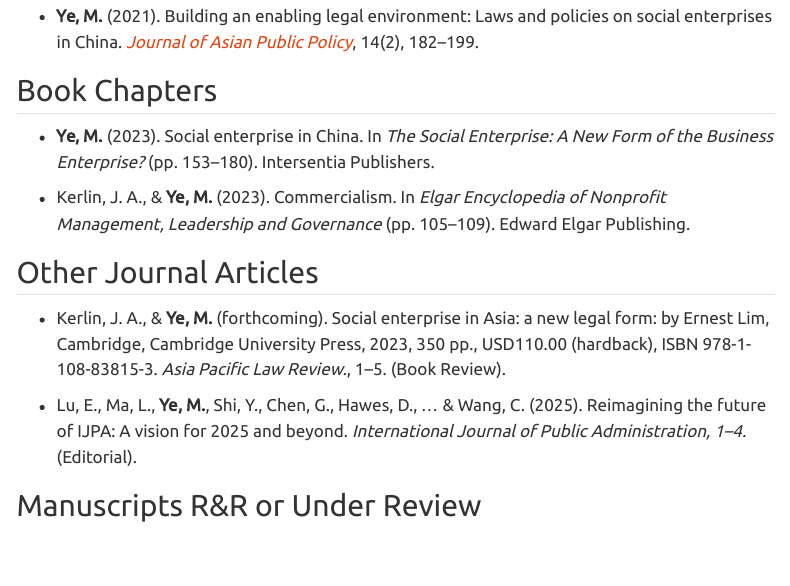
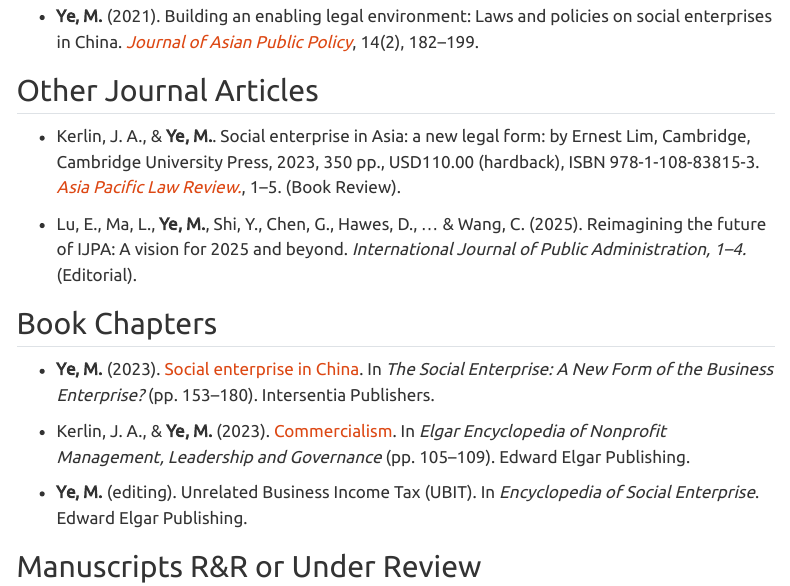
Before and after one commit to yemeng-emma/yemeng-emma.github.io, a Quarto document (research/publication.qmd): the page in a window 1100 px wide, from 390 px down. Rendered offline with R 4.5, knitr and Pandoc in place of Quarto, with nearby package versions; menus at the side of the page are left out.

Commit message:
update publication page

```diff
--- a/research/publication.qmd
+++ b/research/publication.qmd
@@ -12,15 +12,17 @@
 
-- **Ye, M.** (2021). Building an enabling legal environment: Laws and policies on social enterprises in China. [*Journal of Asian Public Policy*](), 14(2), 182–199.
+- **Ye, M.** (2021). Building an enabling legal environment: Laws and policies on social enterprises in China. [*Journal of Asian Public Policy*](https://www.tandfonline.com/doi/abs/10.1080/17516234.2020.1824263), 14(2), 182–199.
+
+## Other Journal Articles
+- Kerlin, J. A., & **Ye, M.**. Social enterprise in Asia: a new legal form: by Ernest Lim, Cambridge, Cambridge University Press, 2023, 350 pp., USD110.00 (hardback), ISBN 978-1-108-83815-3. [*Asia Pacific Law Review.*](https://www.tandfonline.com/doi/abs/10.1080/10192557.2025.2556089), 1–5. (Book Review).
+
+- Lu, E., Ma, L., **Ye, M.**, Shi, Y., Chen, G., Hawes, D., … & Wang, C. (2025). Reimagining the future of IJPA: A vision for 2025 and beyond. *International Journal of Public Administration, 1–4.* (Editorial).
 
 ## Book Chapters
-- **Ye, M.** (2023). Social enterprise in China. In *The Social Enterprise: A New Form of the Business Enterprise?* (pp. 153–180). Intersentia Publishers.
+- **Ye, M.** (2023). [Social enterprise in China](https://www.researchgate.net/profile/Meng-Ye-13/publication/377806659_SOCIAL_ENTERPRISE_IN_CHINA/links/65b925161e1ec12eff64323c/SOCIAL-ENTERPRISE-IN-CHINA.pdf). In *The Social Enterprise: A New Form of the Business Enterprise?* (pp. 153–180). Intersentia Publishers.
 
-- Kerlin, J. A., & **Ye, M.** (2023). Commercialism. In *Elgar Encyclopedia of Nonprofit Management, Leadership and Governance* (pp. 105–109). Edward Elgar Publishing.
+- Kerlin, J. A., & **Ye, M.** (2023). [Commercialism](https://www.elgaronline.com/display/book/9781800880092/ch35.xml). In *Elgar Encyclopedia of Nonprofit Management, Leadership and Governance* (pp. 105–109). Edward Elgar Publishing.
 
-## Other Journal Articles
-- Kerlin, J. A., & **Ye, M.** (forthcoming). Social enterprise in Asia: a new legal form: by Ernest Lim, Cambridge, Cambridge University Press, 2023, 350 pp., USD110.00 (hardback), ISBN 978-1-108-83815-3. *Asia Pacific Law Review.*, 1–5. (Book Review).
-
-- Lu, E., Ma, L., **Ye, M.**, Shi, Y., Chen, G., Hawes, D., … & Wang, C. (2025). Reimagining the future of IJPA: A vision for 2025 and beyond. *International Journal of Public Administration, 1–4.* (Editorial).
+- **Ye, M.** (editing). Unrelated Business Income Tax (UBIT). In *Encyclopedia of Social Enterprise*. Edward Elgar Publishing.
 
 ## Manuscripts R&R or Under Review
 - Hall, K., Kerlin, J. A., & **Ye, M.** (Revise & Resubmit). Government versus social enterprise: Comparing the quality of government-run and social enterprise spin-out organizations in English health and social care. *Journal of Social Policy*.
```
Also changed, not shown: docs/search.json, research/publication.qmd (2 more changed lines), 2 other files.
